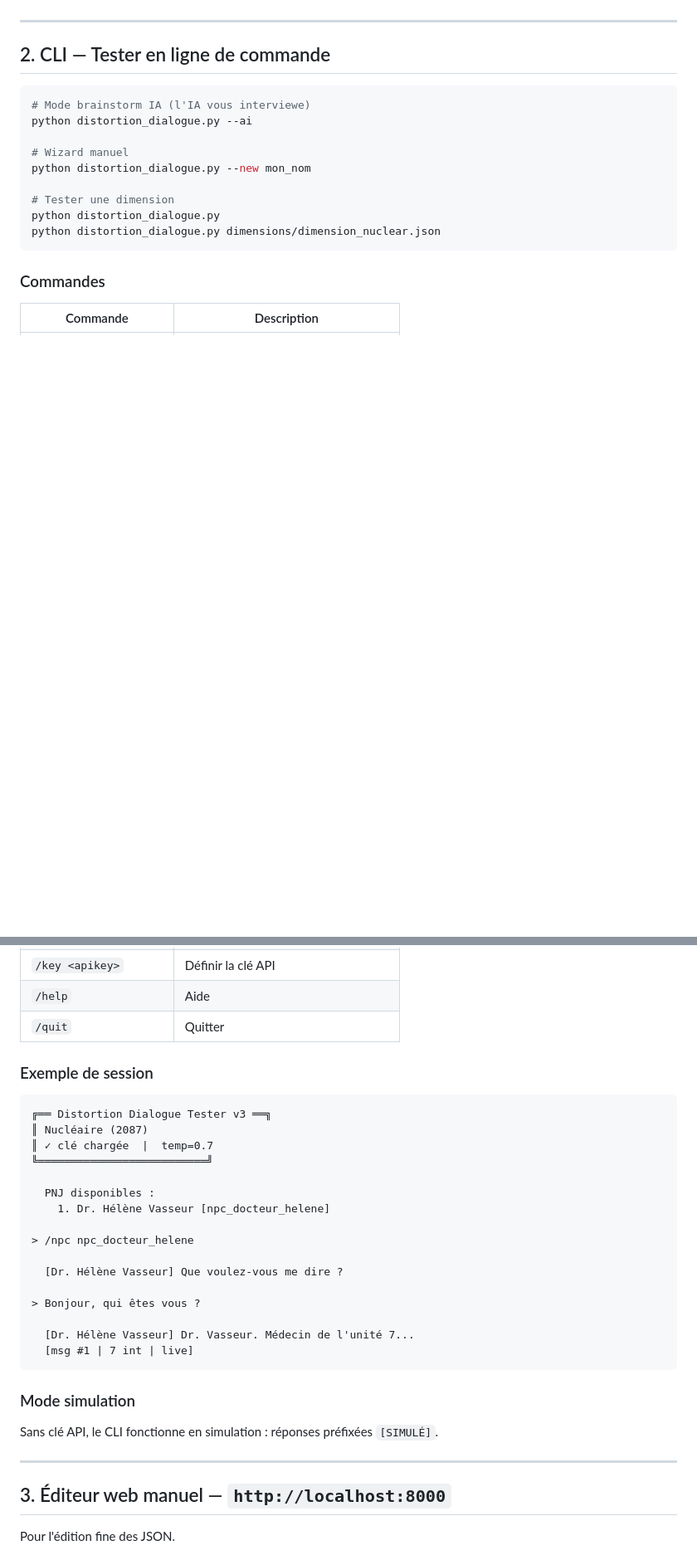
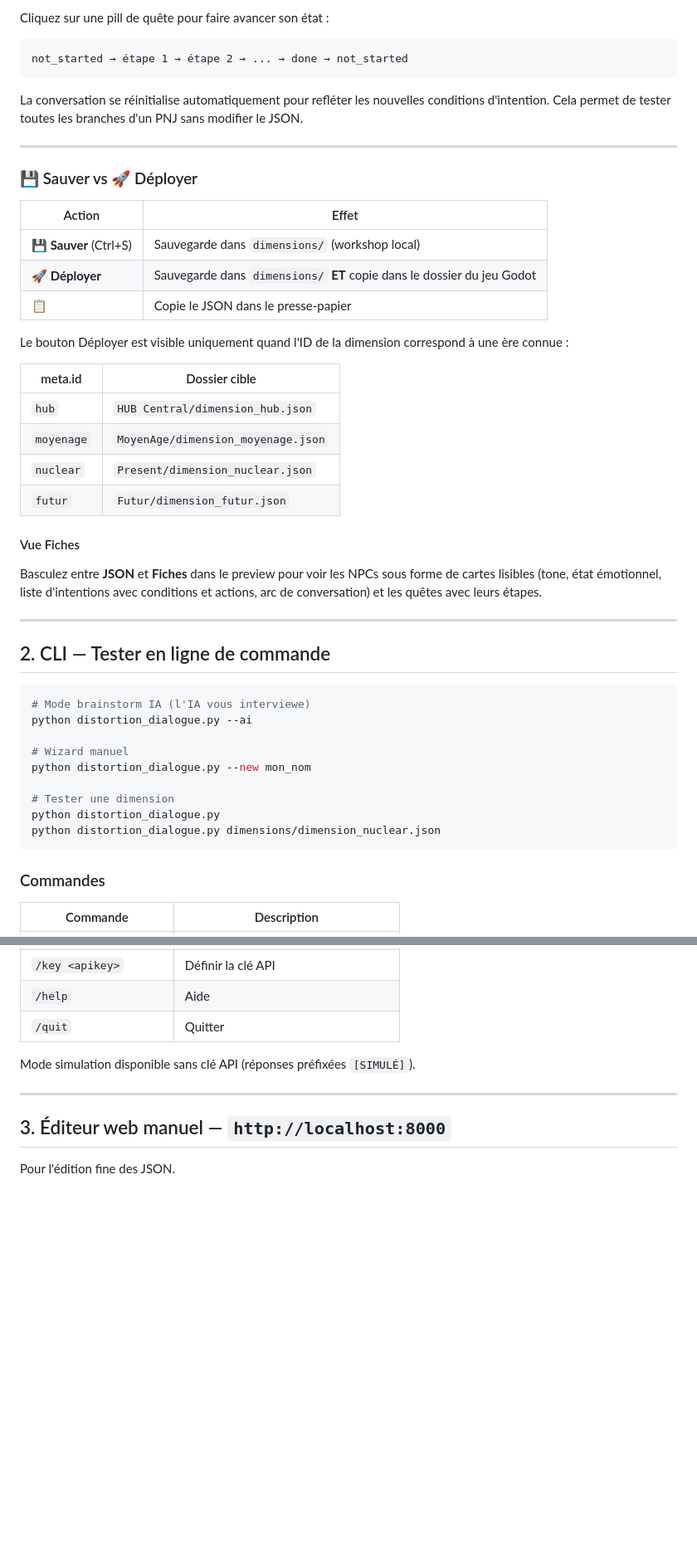
Before and after one commit to mbennab/Distortion, a Markdown page: GenerateurJson/TUTO.md, 2 parts joined by grey strips. Shown at 83% size. Rendered like a GitHub page; blank space fills up the shorter version.

````diff
--- a/GenerateurJson/TUTO.md
+++ b/GenerateurJson/TUTO.md
@@ -78,3 +89,31 @@ Sélectionnez un PNJ et parlez-lui comme dans le jeu. L'IA incarne le personnage
+Cliquez sur une pill de quête pour faire avancer son état :
+```
+not_started → étape 1 → étape 2 → ... → done → not_started
+```
+La conversation se réinitialise automatiquement pour refléter les nouvelles conditions d'intention. Cela permet de tester toutes les branches d'un PNJ sans modifier le JSON.
+
+---
+
+### 💾 Sauver vs 🚀 Déployer
+
+| Action | Effet |
+|--------|-------|
+| **💾 Sauver** (Ctrl+S) | Sauvegarde dans `dimensions/` (workshop local) |
+| **🚀 Déployer** | Sauvegarde dans `dimensions/` **ET** copie dans le dossier du jeu Godot |
+| **📋** | Copie le JSON dans le presse-papier |
+
+Le bouton Déployer est visible uniquement quand l'ID de la dimension correspond à une ère connue :
+
+| meta.id | Dossier cible |
+|---------|---------------|
+| `hub` | `HUB Central/dimension_hub.json` |
+| `moyenage` | `MoyenAge/dimension_moyenage.json` |
+| `nuclear` | `Present/dimension_nuclear.json` |
+| `futur` | `Futur/dimension_futur.json` |
+
+#### Vue Fiches
+
+Basculez entre **JSON** et **Fiches** dans le preview pour voir les NPCs sous forme de cartes lisibles (tone, état émotionnel, liste d'intentions avec conditions et actions, arc de conversation) et les quêtes avec leurs étapes.
 
 ---
 
@@ -110,30 +149,7 @@ python distortion_dialogue.py dimensions/dimension_nuclear.json
 | `/help` | Aide |
 | `/quit` | Quitter |
 
-### Exemple de session
-
-```
-╔══ Distortion Dialogue Tester v3 ══╗
-║ Nucléaire (2087)
-║ ✓ clé chargée  |  temp=0.7
-╚══════════════════════════╝
-
-  PNJ disponibles :
-    1. Dr. Hélène Vasseur [npc_docteur_helene]
-
-> /npc npc_docteur_helene
-
-  [Dr. Hélène Vasseur] Que voulez-vous me dire ?
-
-> Bonjour, qui êtes vous ?
-
-  [Dr. Hélène Vasseur] Dr. Vasseur. Médecin de l'unité 7...
-  [msg #1 | 7 int | live]
-```
-
-### Mode simulation
-
-Sans clé API, le CLI fonctionne en simulation : réponses préfixées `[SIMULÉ]`.
+Mode simulation disponible sans clé API (réponses préfixées `[SIMULÉ]`).
 
 ---
 
````
Also changed, not shown: other parts of GenerateurJson/TUTO.md (+68 -48 lines), AGENTS.md (+19 -5 lines).
